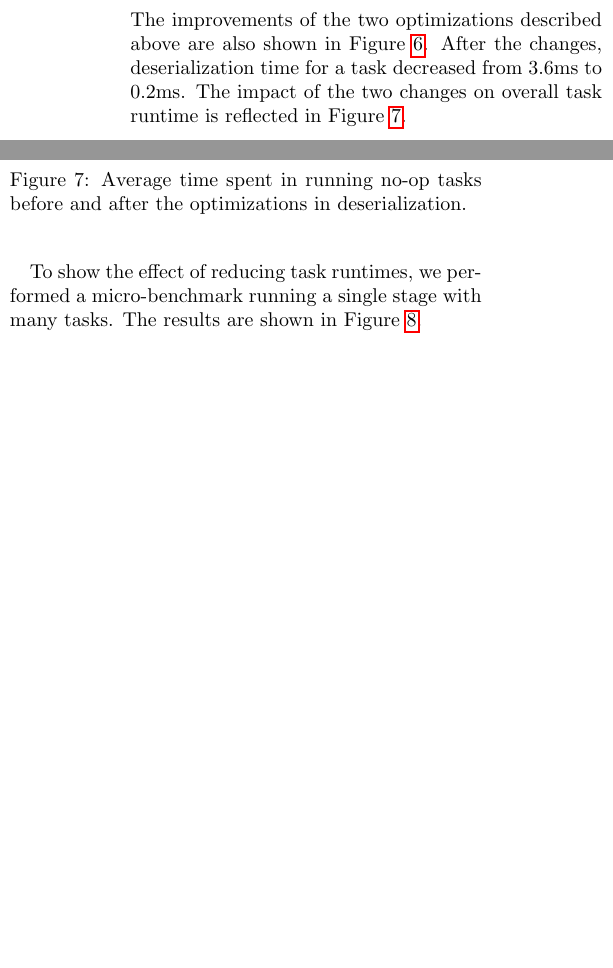
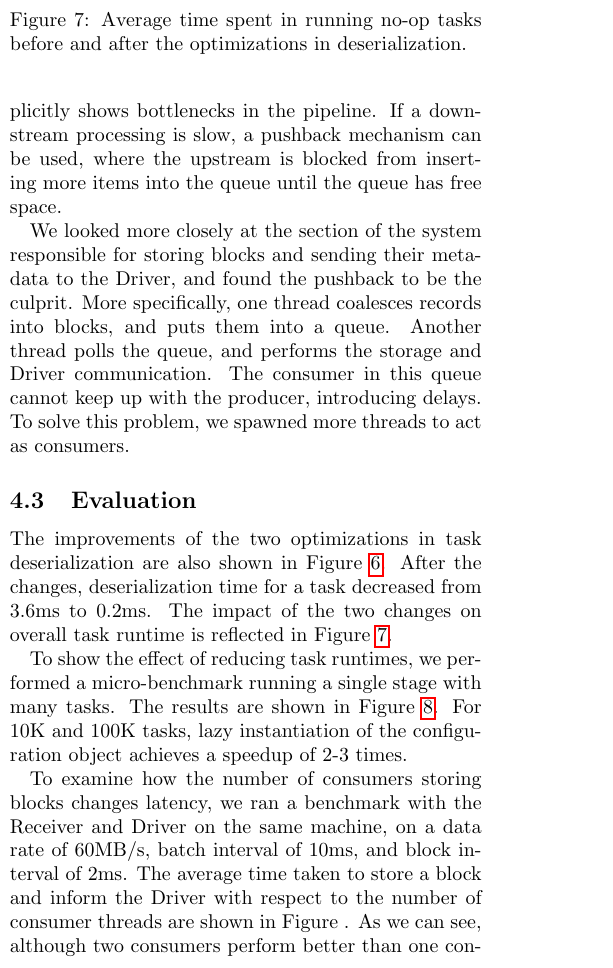
Before and after one commit to jcarreira/286-report, a LaTeX paper (main.tex, which reads implementation.tex): two parts of the columns of page 6 of 10 before the commit and part of one column of page 6 of 10 after it, the two joined at a grey line, cut so that both start at the same text, the shorter picture padded with empty space. Compiled offline with pdfLaTeX.

Commit message:
revise rest of implementation

```diff
--- a/implementation.tex
+++ b/implementation.tex
@@ -37,8 +37,13 @@ This approach, however, is still too wasteful in a streaming environment. Simila
 
 To eliminate this round trip, we experimented with caching of information on the functions and RDDs. The cache is implemented by keeping track of previously broadcasted information on the driver, and resend the previous broadcast variable if possible rather than creating a new one every time. Broadcast variables are automatically cached on the Executor side, so this methodology removes the extraneous communication with the Driver.
 
+\subsection{Block Storage}
+As mentioned in Section 2, Spark Streaming heavily uses the producer-consumer pattern, both through its usage of queues with pushing and polling threads as well as the Actor model. This pattern has many advantages, namely modularity, and the ability to explicitly shows bottlenecks in the pipeline. If a downstream processing is slow, a pushback mechanism can be used, where the upstream is blocked from inserting more items into the queue until the queue has free space.
+
+We looked more closely at the section of the system responsible for storing blocks and sending their metadata to the Driver, and found the pushback to be the culprit. More specifically, one thread coalesces records into blocks, and puts them into a queue. Another thread polls the queue, and performs the storage and Driver communication. The consumer in this queue cannot keep up with the producer, introducing delays. To solve this problem, we spawned more threads to act as consumers.
+
 \subsection{Evaluation}
-The improvements of the two optimizations described above are also shown in Figure \ref{fig:deserialization_times}. After the changes, deserialization time for a task decreased from 3.6ms to 0.2ms. The impact of the two changes on overall task runtime is reflected in Figure~\ref{fig:runtime_optimizations}.
+The improvements of the two optimizations in task deserialization are also shown in Figure \ref{fig:deserialization_times}. After the changes, deserialization time for a task decreased from 3.6ms to 0.2ms. The impact of the two changes on overall task runtime is reflected in Figure~\ref{fig:runtime_optimizations}.
 
 \begin{figure}[t!]
  \begin{center}
@@ -48,7 +53,9 @@ The improvements of the two optimizations described above are also shown in Figu
  \label{fig:runtime_optimizations}
 \end{figure}
 
-To show the effect of reducing task runtimes, we performed a micro-benchmark running a single stage with many tasks. The results are shown in Figure \ref{fig:lazy_micro}.
+To show the effect of reducing task runtimes, we performed a micro-benchmark running a single stage with many tasks. The results are shown in Figure \ref{fig:lazy_micro}. For 10K and 100K tasks, lazy instantiation of the configuration object achieves a speedup of 2-3 times.
+
+To examine how the number of consumers storing blocks changes latency, we ran a benchmark with the Receiver and Driver on the same machine, on a data rate of 60MB/s, batch interval of 10ms, and block interval of 2ms. The average time taken to store a block and inform the Driver with respect to the number of consumer threads are shown in Figure {}. As we can see, although two consumers perform better than one consumer, more than two consumers in this case does not necessarily improve the latency.
 
 
 \subsection{Limitations}
```
Also changed, not shown: implementation.tex (8 more changed lines).
